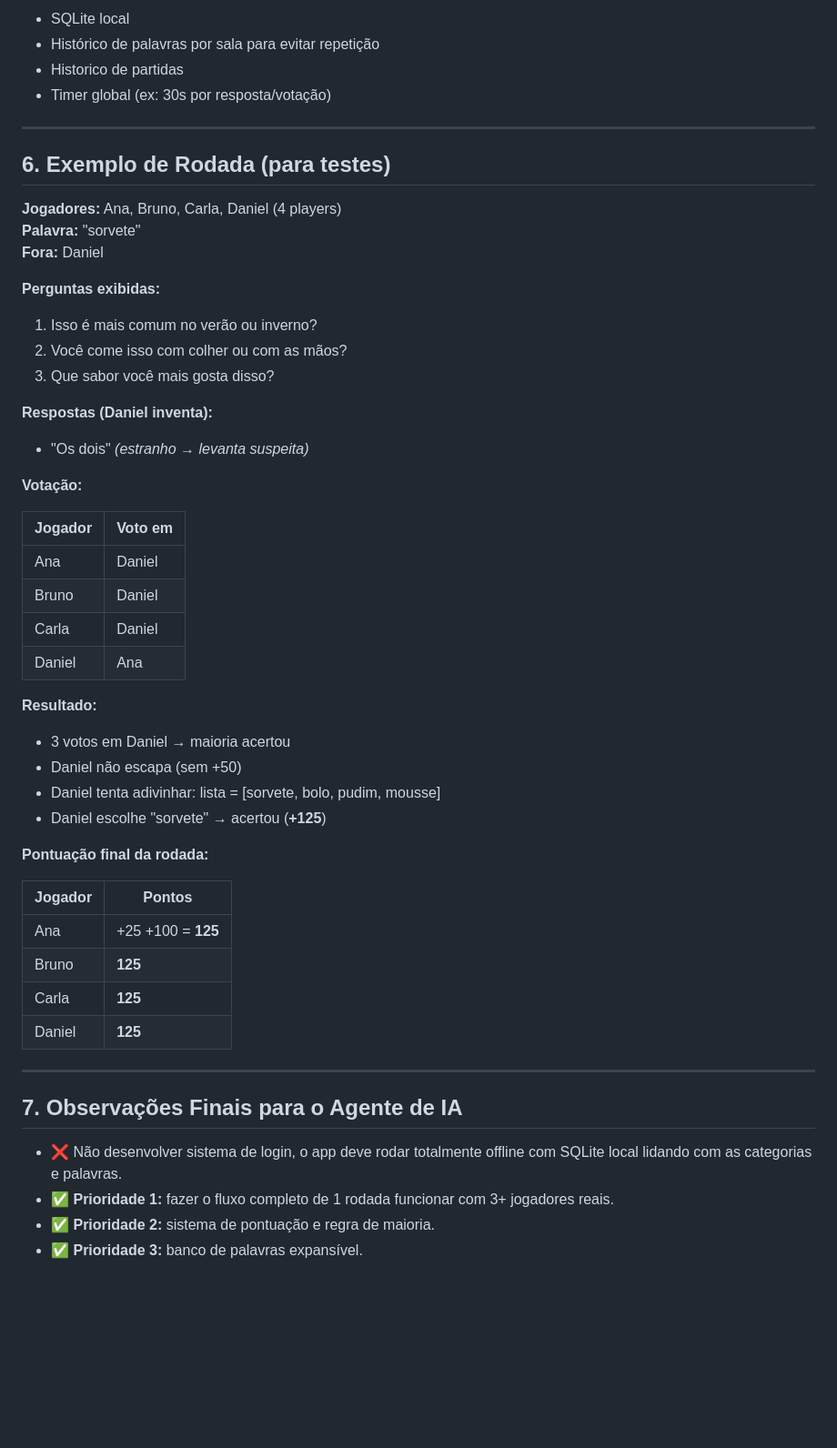
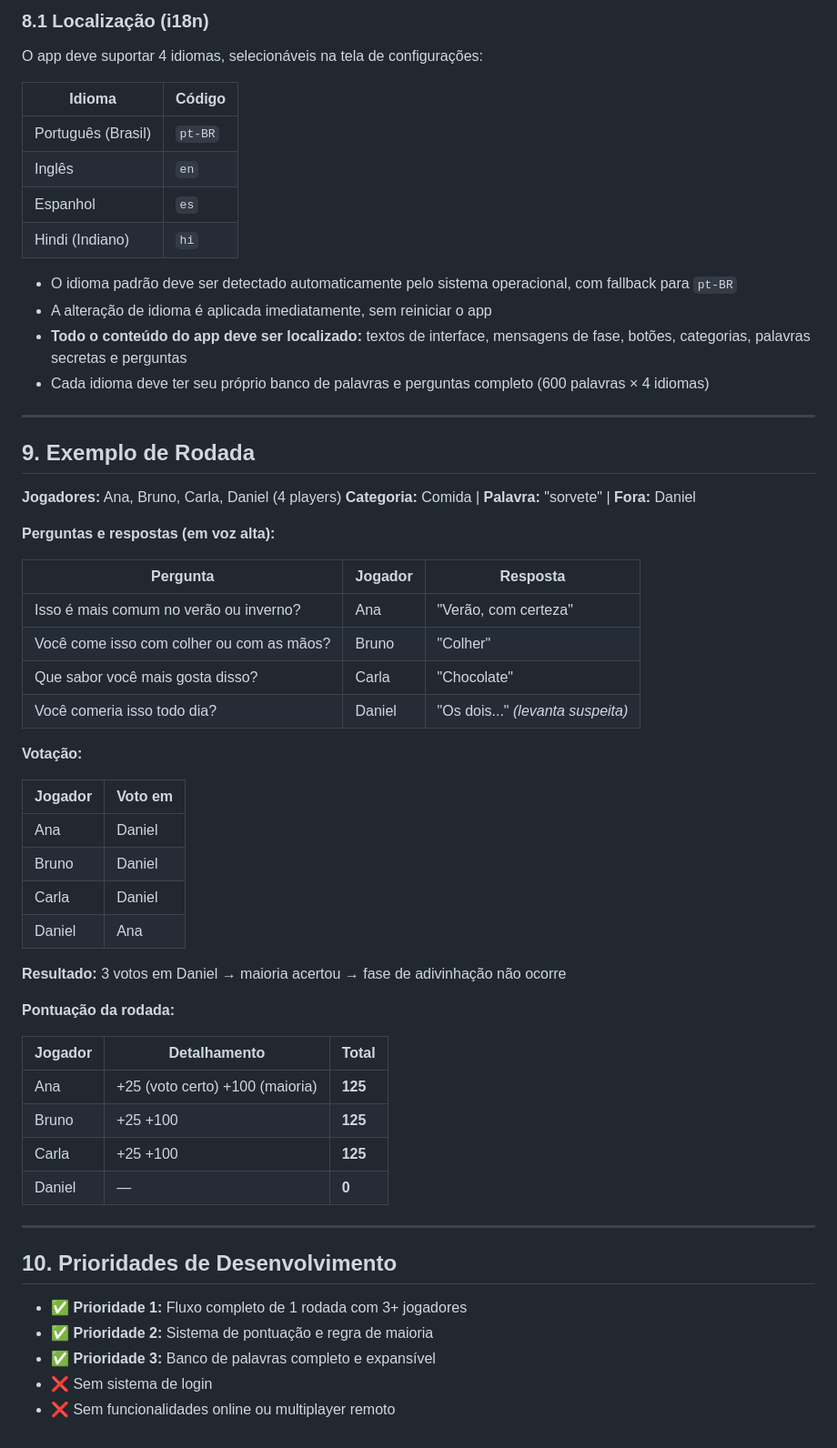
Before and after one commit to gustavomaes/out_of_the_loop, a Markdown page: PRD.md, the part around one of its changes. Shown at 91% size. Drawn GitHub-style; blank space fills up the shorter version.

```diff
--- a/PRD.md
+++ b/PRD.md
@@ -147,24 +170,35 @@ Ao final da última rodada (ex: rodada 5):
 
-- SQLite local
-- Histórico de palavras por sala para evitar repetição
-- Historico de partidas
-- Timer global (ex: 30s por resposta/votação)
+### 8.1 Localização (i18n)
+
+O app deve suportar 4 idiomas, selecionáveis na tela de configurações:
+
+| Idioma | Código |
+|---|---|
+| Português (Brasil) | `pt-BR` |
+| Inglês | `en` |
+| Espanhol | `es` |
+| Hindi (Indiano) | `hi` |
+
+- O idioma padrão deve ser detectado automaticamente pelo sistema operacional, com fallback para `pt-BR`
+- A alteração de idioma é aplicada imediatamente, sem reiniciar o app
+- **Todo o conteúdo do app deve ser localizado:** textos de interface, mensagens de fase, botões, categorias, palavras secretas e perguntas
+- Cada idioma deve ter seu próprio banco de palavras e perguntas completo (600 palavras × 4 idiomas)
 
 ---
 
-## 6. Exemplo de Rodada (para testes)
+## 9. Exemplo de Rodada
 
 **Jogadores:** Ana, Bruno, Carla, Daniel (4 players)
-**Palavra:** "sorvete"
-**Fora:** Daniel
+**Categoria:** Comida | **Palavra:** "sorvete" | **Fora:** Daniel
 
-**Perguntas exibidas:**
-1. Isso é mais comum no verão ou inverno?
-2. Você come isso com colher ou com as mãos?
-3. Que sabor você mais gosta disso?
+**Perguntas e respostas (em voz alta):**
 
-**Respostas (Daniel inventa):**
-- "Os dois" *(estranho → levanta suspeita)*
+| Pergunta | Jogador | Resposta |
+|---|---|---|
+| Isso é mais comum no verão ou inverno? | Ana | "Verão, com certeza" |
+| Você come isso com colher ou com as mãos? | Bruno | "Colher" |
+| Que sabor você mais gosta disso? | Carla | "Chocolate" |
+| Você comeria isso todo dia? | Daniel | "Os dois..." *(levanta suspeita)* |
 
 **Votação:**
 
@@ -175,26 +209,23 @@ Ao final da última rodada (ex: rodada 5):
 | Carla | Daniel |
 | Daniel | Ana |
 
-**Resultado:**
-- 3 votos em Daniel → maioria acertou
-- Daniel não escapa (sem +50)
-- Daniel tenta adivinhar: lista = [sorvete, bolo, pudim, mousse]
-- Daniel escolhe "sorvete" → acertou (**+125**)
+**Resultado:** 3 votos em Daniel → maioria acertou → fase de adivinhação não ocorre
 
-**Pontuação final da rodada:**
+**Pontuação da rodada:**
 
-| Jogador | Pontos |
-|---|---|
-| Ana | +25 +100 = **125** |
-| Bruno | **125** |
-| Carla | **125** |
-| Daniel | **125** |
+| Jogador | Detalhamento | Total |
+|---|---|---|
+| Ana | +25 (voto certo) +100 (maioria) | **125** |
+| Bruno | +25 +100 | **125** |
+| Carla | +25 +100 | **125** |
+| Daniel | — | **0** |
 
 ---
 
-## 7. Observações Finais para o Agente de IA
+## 10. Prioridades de Desenvolvimento
 
-- ❌ Não desenvolver sistema de login, o app deve rodar totalmente offline com SQLite local lidando com as categorias e palavras.
-- ✅ **Prioridade 1:** fazer o fluxo completo de 1 rodada funcionar com 3+ jogadores reais.
-- ✅ **Prioridade 2:** sistema de pontuação e regra de maioria.
-- ✅ **Prioridade 3:** banco de palavras expansível.
+- ✅ **Prioridade 1:** Fluxo completo de 1 rodada com 3+ jogadores
+- ✅ **Prioridade 2:** Sistema de pontuação e regra de maioria
+- ✅ **Prioridade 3:** Banco de palavras completo e expansível
+- ❌ Sem sistema de login
+- ❌ Sem funcionalidades online ou multiplayer remoto
```
Also changed, not shown: other parts of PRD.md (+75 -52 lines).
